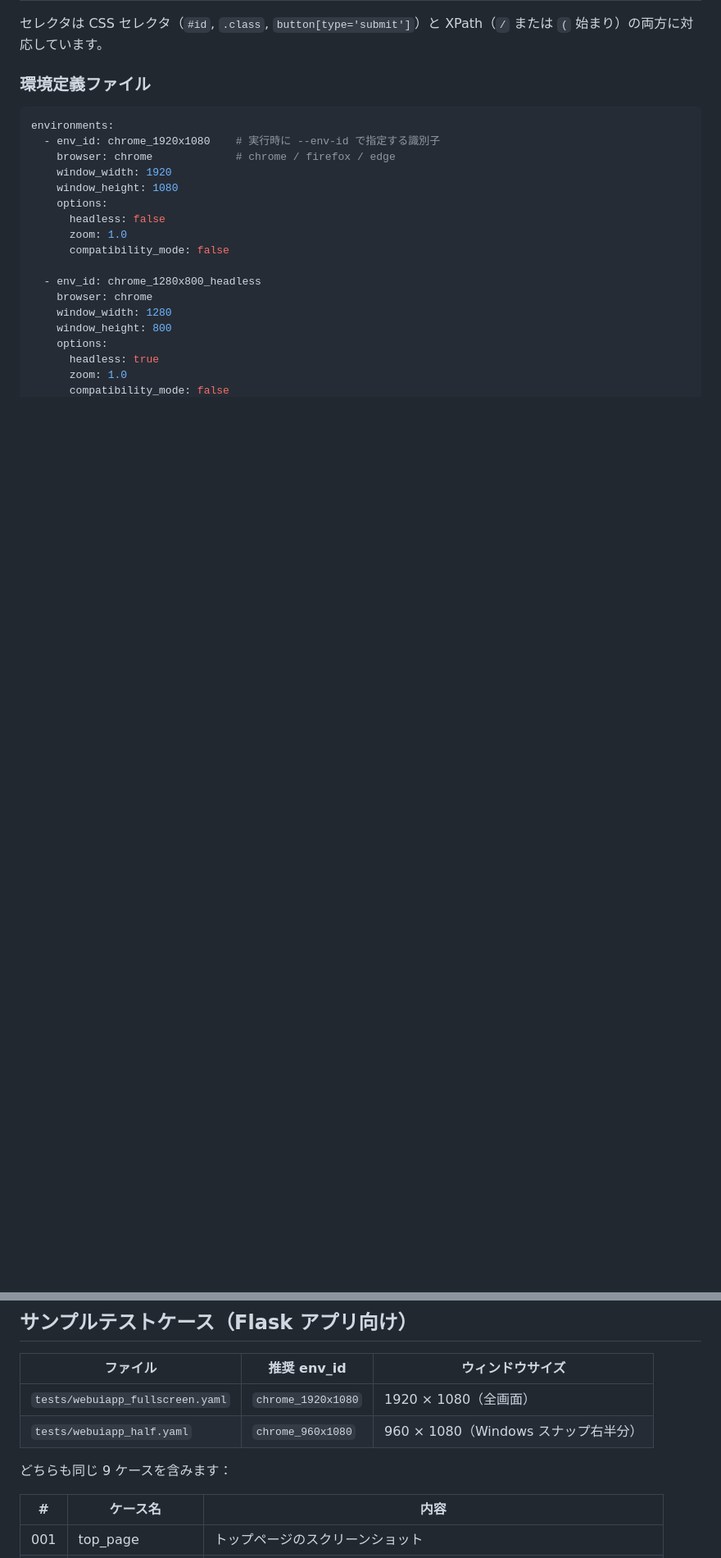
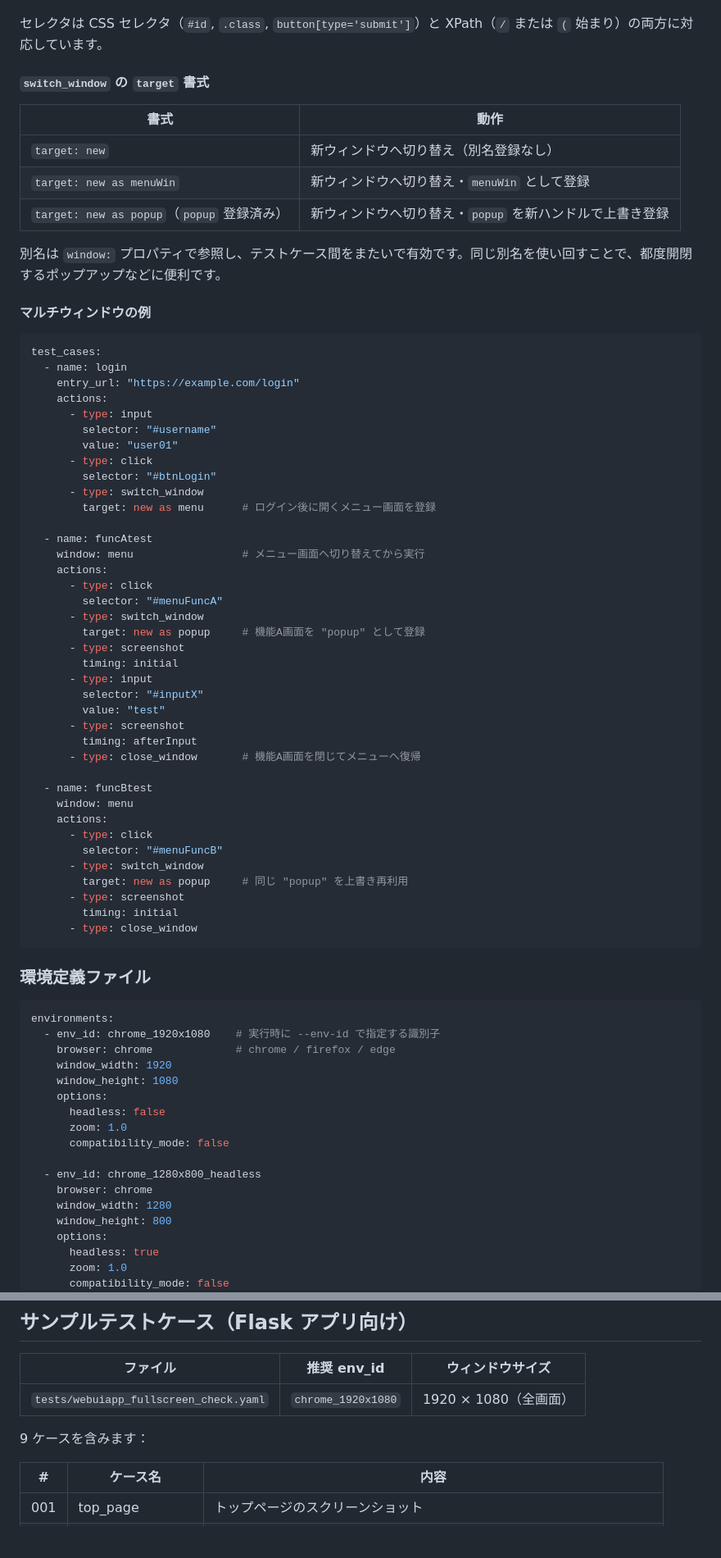
Before and after one commit to pogacar-lab/sswebuitest, a Markdown page: README.md, 2 parts joined by grey strips. Shown at 82% size. Rendered like a GitHub page; blank space fills up the shorter version.

````diff
--- a/README.md
+++ b/README.md
@@ -174,5 +190,58 @@ test_cases:
 
 セレクタは CSS セレクタ（`#id`, `.class`, `button[type='submit']`）と XPath（`/` または `(` 始まり）の両方に対応しています。
+
+#### `switch_window` の `target` 書式
+
+| 書式 | 動作 |
+|---|---|
+| `target: new` | 新ウィンドウへ切り替え（別名登録なし） |
+| `target: new as menuWin` | 新ウィンドウへ切り替え・`menuWin` として登録 |
+| `target: new as popup`（`popup` 登録済み） | 新ウィンドウへ切り替え・`popup` を新ハンドルで上書き登録 |
+
+別名は `window:` プロパティで参照し、テストケース間をまたいで有効です。同じ別名を使い回すことで、都度開閉するポップアップなどに便利です。
+
+#### マルチウィンドウの例
+
+```yaml
+test_cases:
+  - name: login
+    entry_url: "https://example.com/login"
+    actions:
+      - type: input
+        selector: "#username"
+        value: "user01"
+      - type: click
+        selector: "#btnLogin"
+      - type: switch_window
+        target: new as menu      # ログイン後に開くメニュー画面を登録
+
+  - name: funcAtest
+    window: menu                 # メニュー画面へ切り替えてから実行
+    actions:
+      - type: click
+        selector: "#menuFuncA"
+      - type: switch_window
+        target: new as popup     # 機能A画面を "popup" として登録
+      - type: screenshot
+        timing: initial
+      - type: input
+        selector: "#inputX"
+        value: "test"
+      - type: screenshot
+        timing: afterInput
+      - type: close_window       # 機能A画面を閉じてメニューへ復帰
+
+  - name: funcBtest
+    window: menu
+    actions:
+      - type: click
+        selector: "#menuFuncB"
+      - type: switch_window
+        target: new as popup     # 同じ "popup" を上書き再利用
+      - type: screenshot
+        timing: initial
+      - type: close_window
+```
 
 ### 環境定義ファイル
 
@@ -236,10 +305,9 @@ python flask_testapp/app.py
 
 | ファイル | 推奨 env_id | ウィンドウサイズ |
 |---|---|---|
-| `tests/webuiapp_fullscreen.yaml` | `chrome_1920x1080` | 1920 × 1080（全画面） |
-| `tests/webuiapp_half.yaml` | `chrome_960x1080` | 960 × 1080（Windows スナップ右半分） |
+| `tests/webuiapp_fullscreen_check.yaml` | `chrome_1920x1080` | 1920 × 1080（全画面） |
 
-どちらも同じ 9 ケースを含みます：
+9 ケースを含みます：
 
 | # | ケース名 | 内容 |
 |---|---|---|
````
Also changed, not shown: other parts of README.md (+65 -50 lines).
